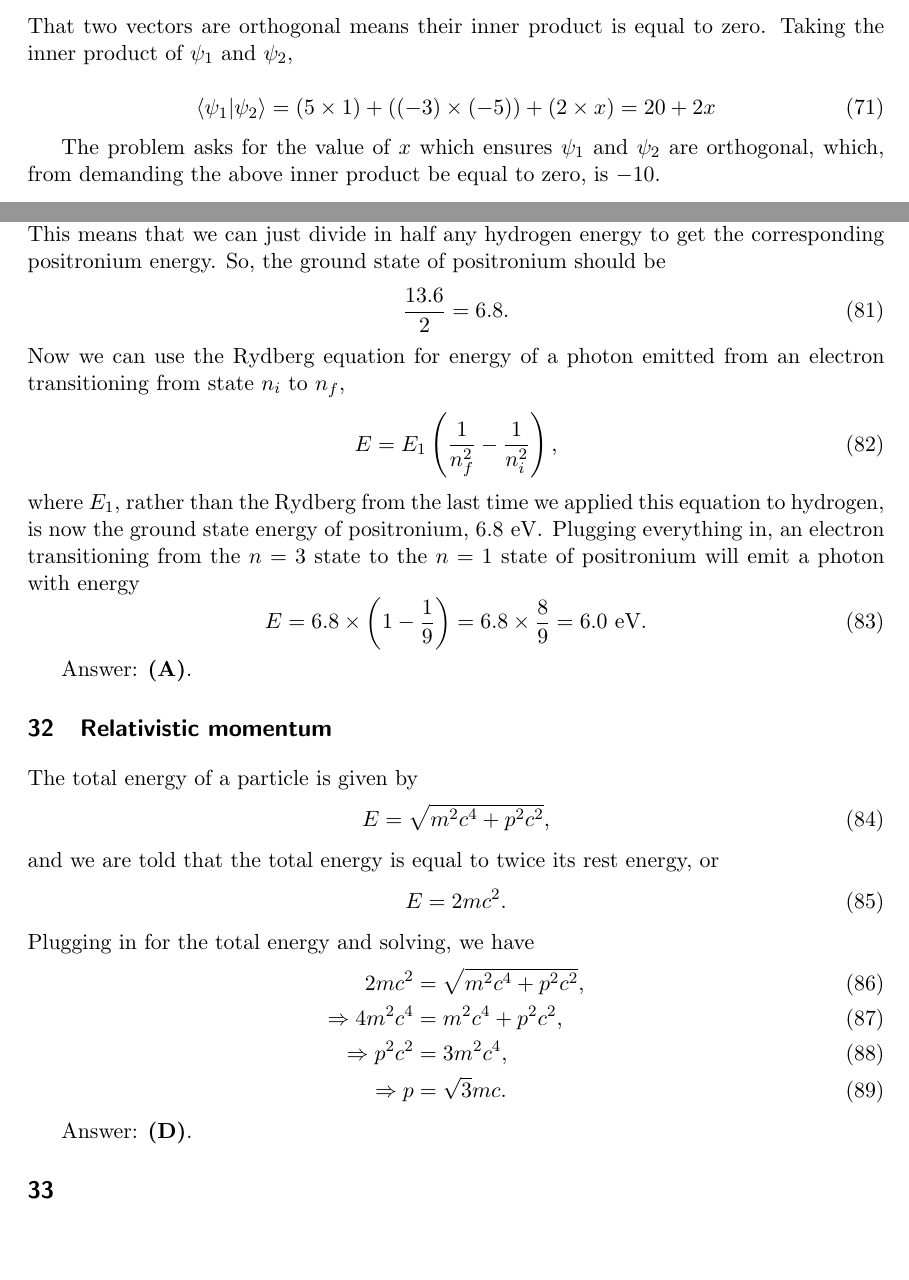
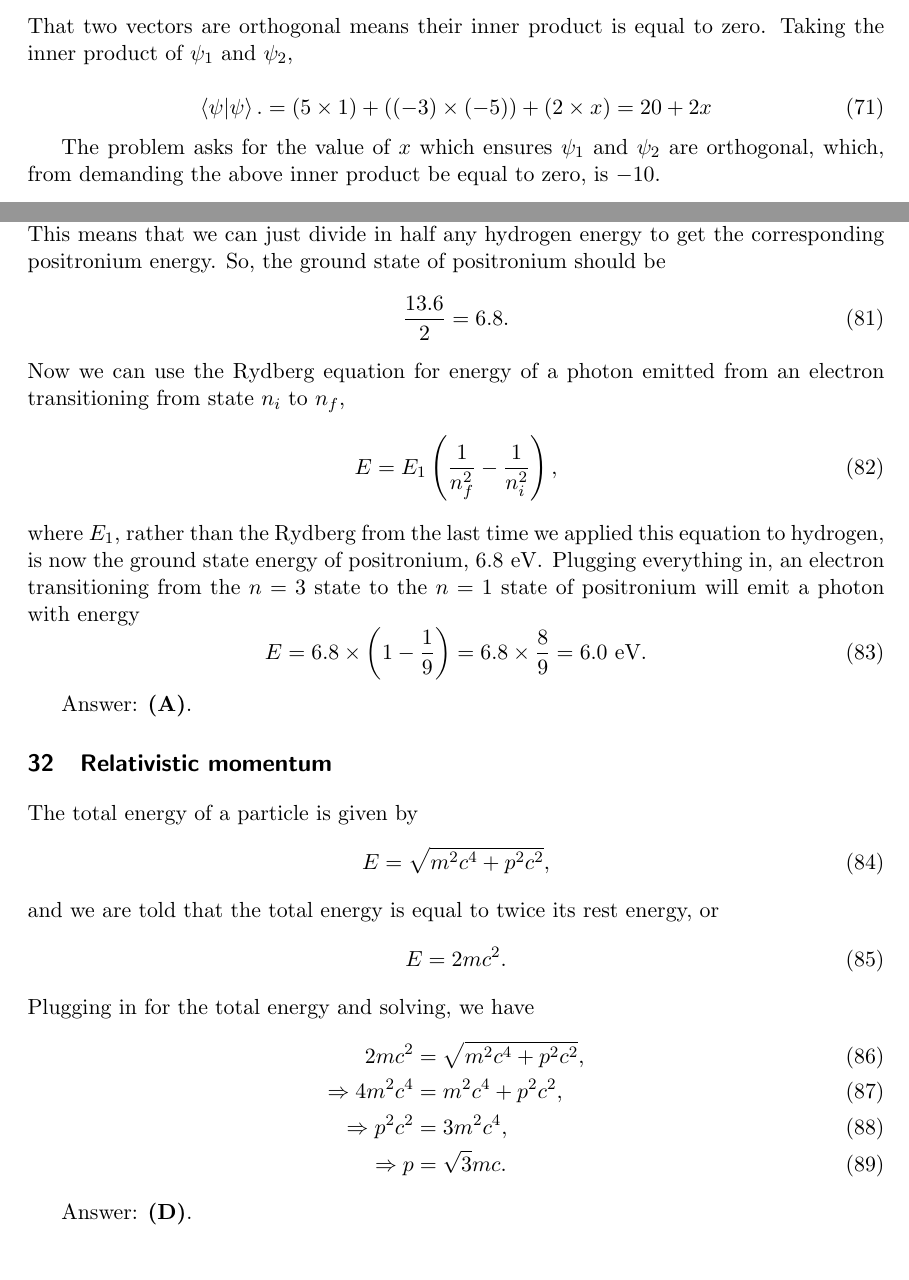
Before and after one commit to deichdeich/deichdeich.github.io, a LaTeX document (docs/gre_study/solutions/2001/2001_solutions.tex): two parts of pages 13 and 15 of 15, joined at a grey line, cut so that both start at the same text. Compiled offline with pdfLaTeX.

Commit message:
problem 32

```diff
--- a/docs/gre_study/solutions/2001/2001_solutions.tex
+++ b/docs/gre_study/solutions/2001/2001_solutions.tex
@@ -432,7 +432,7 @@ An axiom of quantum mechanics is that the Hamiltonian operator is hermitian, and
 That two vectors are orthogonal means their inner product is equal to zero.  Taking the inner product of $\psi_1$ and $\psi_2$,
 
 \begin{equation}
-\left< \psi_1 | \psi_2 \right> = (5 \times 1) + ((-3) \times (-5)) + (2 \times x) = 20+2x
+\bra{\psi}\ket{\psi}. = (5 \times 1) + ((-3) \times (-5)) + (2 \times x) = 20+2x
 \end{equation}
 
 The problem asks for the value of $x$ which ensures $\psi_1$ and $\psi_2$ are orthogonal, which, from demanding the above inner product be equal to zero, is $-10$.\\
@@ -509,5 +509,4 @@ Plugging in for the total energy and solving, we have
 
 \answer{D}
 
-\section{}
 \end{document}
```
Also changed, not shown: docs/gre_study/solutions/2001/2001_solutions.pdf.
